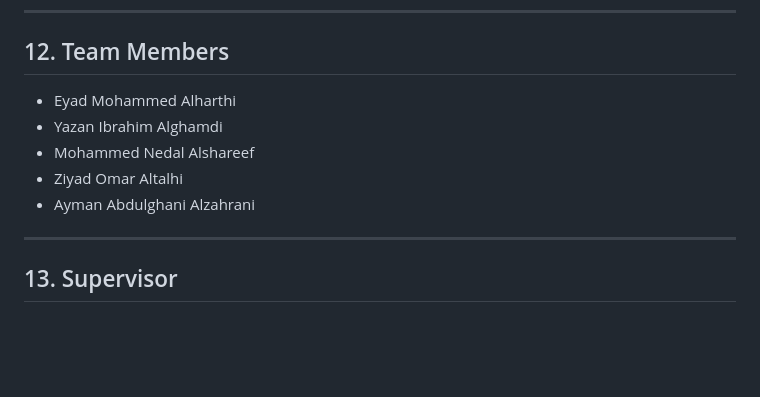
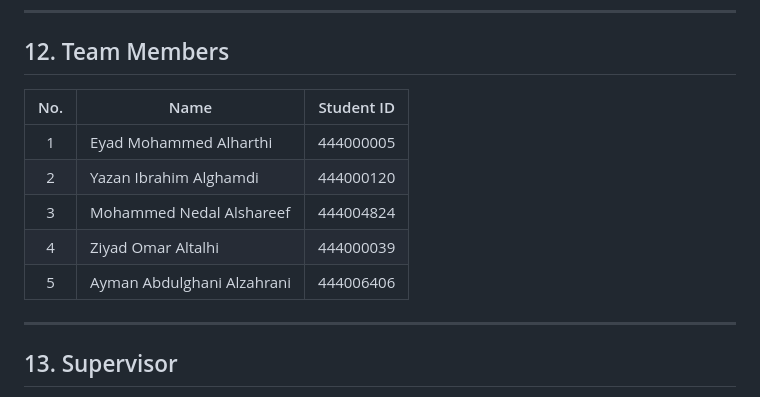
Before and after one commit to emharthi/tourists-vision, a Markdown page: README.md, the part around the change. Drawn GitHub-style; blank space fills up the shorter version.

Commit message:
Revise team members list with student IDs
Updated team members section to include student IDs in a table format.

```diff
--- a/README.md
+++ b/README.md
@@ -334,11 +334,14 @@ Open the `.pbix` files using **Power BI Desktop** to explore the project's inter
 
 ## 12. Team Members
 
-* Eyad Mohammed Alharthi
-* Yazan Ibrahim Alghamdi
-* Mohammed Nedal Alshareef
-* Ziyad Omar Altalhi
-* Ayman Abdulghani Alzahrani
+
+| No. | Name | Student ID |
+|:---:|------|:----------:|
+| 1 | Eyad Mohammed Alharthi | 444000005 |
+| 2 | Yazan Ibrahim Alghamdi | 444000120 |
+| 3 | Mohammed Nedal Alshareef | 444004824 |
+| 4 | Ziyad Omar Altalhi | 444000039 |
+| 5 | Ayman Abdulghani Alzahrani | 444006406 |
 
 ---
 
```
